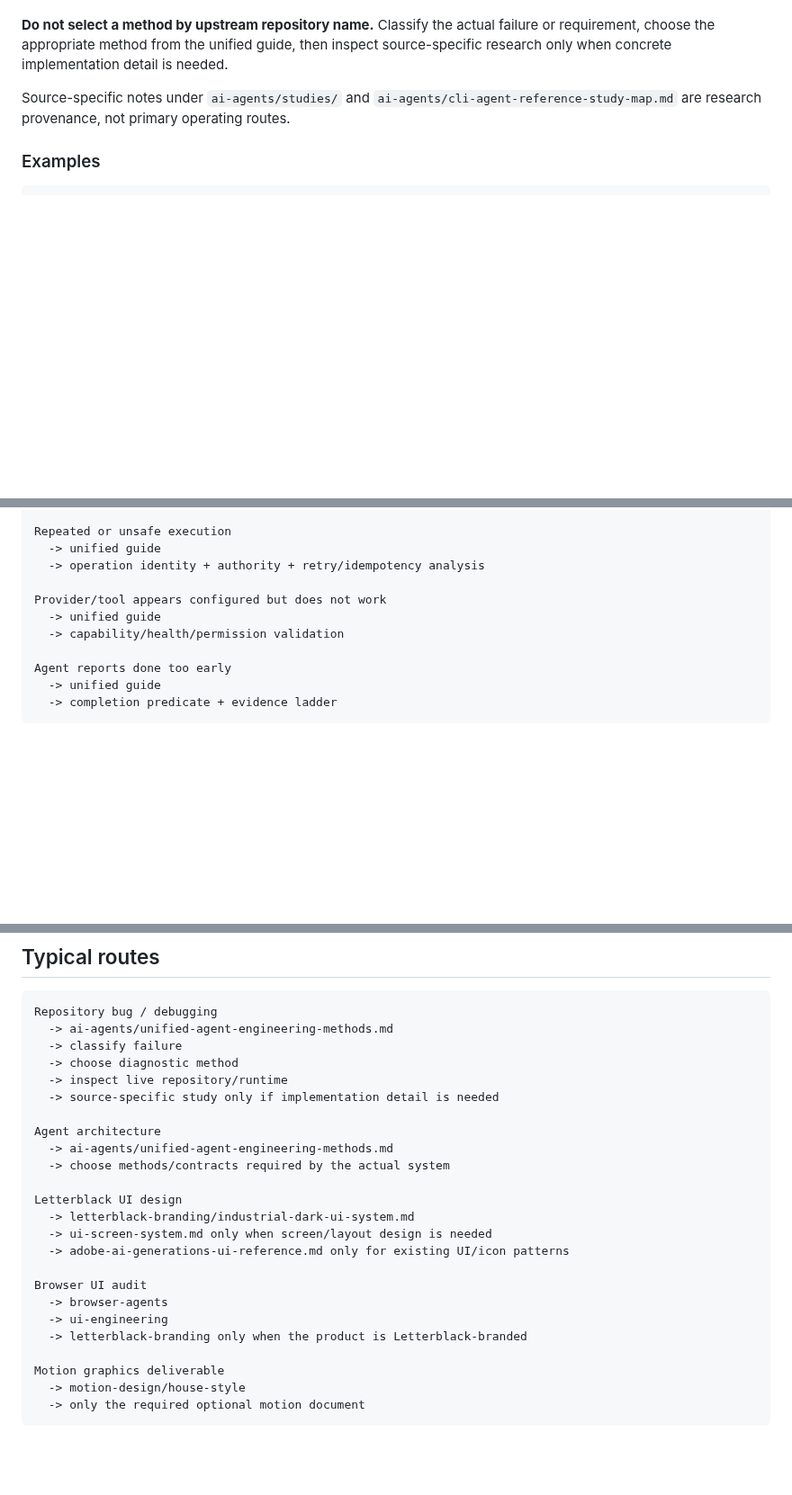
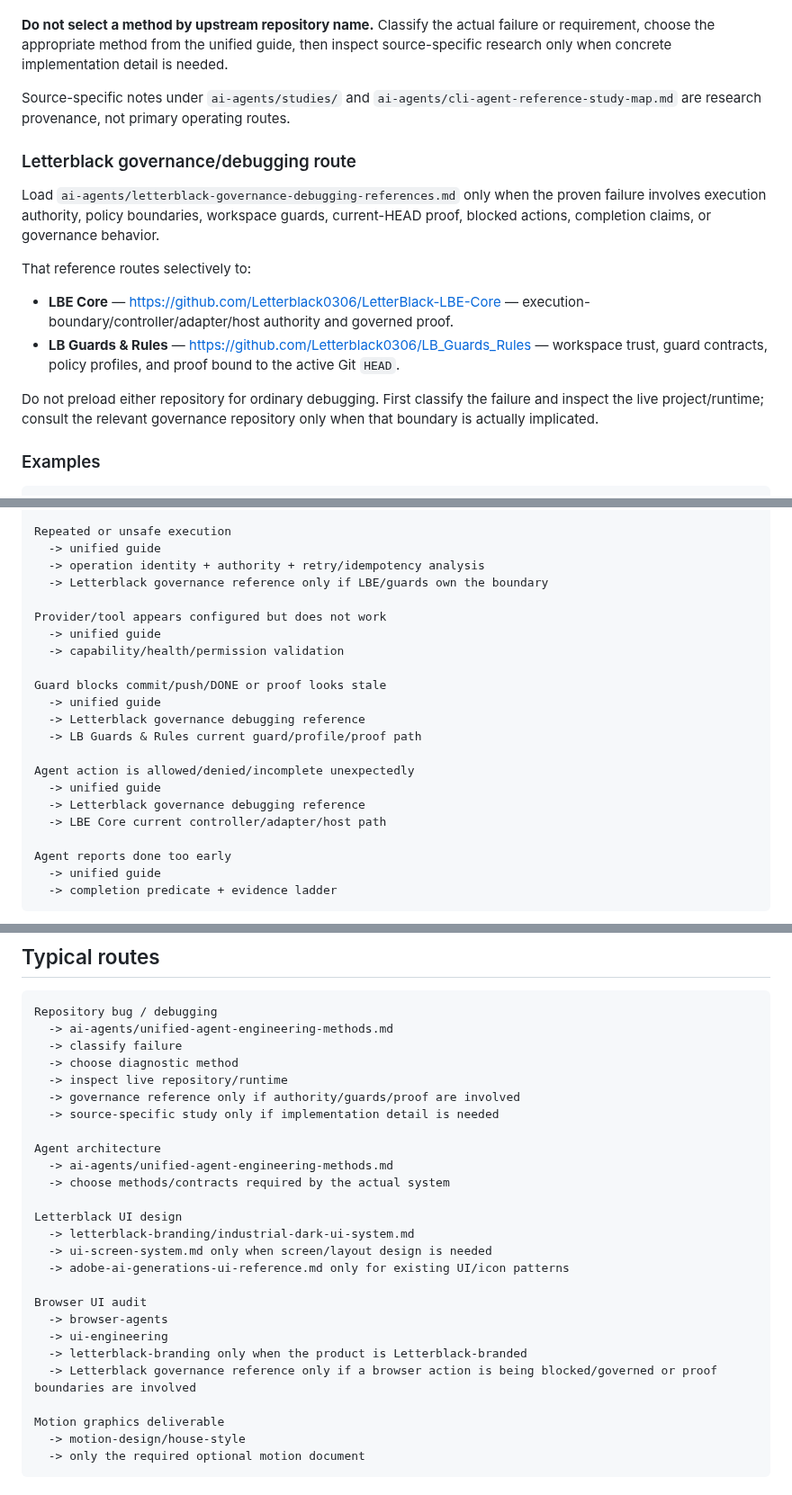
Before and after one commit to Letterblack0306/GPT-Knowledge, a Markdown page: INDEX.md, 3 parts joined by grey strips. Shown at 90% size. Rendered like a GitHub page; blank space fills up the shorter version.

Commit message:
knowledge: add governance debugging route

````diff
--- a/INDEX.md
+++ b/INDEX.md
@@ -26,6 +26,17 @@ This guide consolidates repository cognition, debugging, execution, approvals, v
 
 Source-specific notes under `ai-agents/studies/` and `ai-agents/cli-agent-reference-study-map.md` are research provenance, not primary operating routes.
 
+### Letterblack governance/debugging route
+
+Load `ai-agents/letterblack-governance-debugging-references.md` only when the proven failure involves execution authority, policy boundaries, workspace guards, current-HEAD proof, blocked actions, completion claims, or governance behavior.
+
+That reference routes selectively to:
+
+- **LBE Core** — https://github.com/Letterblack0306/LetterBlack-LBE-Core — execution-boundary/controller/adapter/host authority and governed proof.
+- **LB Guards & Rules** — https://github.com/Letterblack0306/LB_Guards_Rules — workspace trust, guard contracts, policy profiles, and proof bound to the active Git `HEAD`.
+
+Do not preload either repository for ordinary debugging. First classify the failure and inspect the live project/runtime; consult the relevant governance repository only when that boundary is actually implicated.
+
 ### Examples
 
 ```text
@@ -44,10 +55,21 @@ Tests pass but feature fails
 Repeated or unsafe execution
   -> unified guide
   -> operation identity + authority + retry/idempotency analysis
+  -> Letterblack governance reference only if LBE/guards own the boundary
 
 Provider/tool appears configured but does not work
   -> unified guide
   -> capability/health/permission validation
+
+Guard blocks commit/push/DONE or proof looks stale
+  -> unified guide
+  -> Letterblack governance debugging reference
+  -> LB Guards & Rules current guard/profile/proof path
+
+Agent action is allowed/denied/incomplete unexpectedly
+  -> unified guide
+  -> Letterblack governance debugging reference
+  -> LBE Core current controller/adapter/host path
 
 Agent reports done too early
   -> unified guide
@@ -113,6 +136,7 @@ Repository bug / debugging
   -> classify failure
   -> choose diagnostic method
   -> inspect live repository/runtime
+  -> governance reference only if authority/guards/proof are involved
   -> source-specific study only if implementation detail is needed
 
 Agent architecture
@@ -128,6 +152,7 @@ Browser UI audit
   -> browser-agents
   -> ui-engineering
   -> letterblack-branding only when the product is Letterblack-branded
+  -> Letterblack governance reference only if a browser action is being blocked/governed or proof boundaries are involved
 
 Motion graphics deliverable
   -> motion-design/house-style
````
Also changed, not shown: other parts of INDEX.md (+1 -0 lines).
